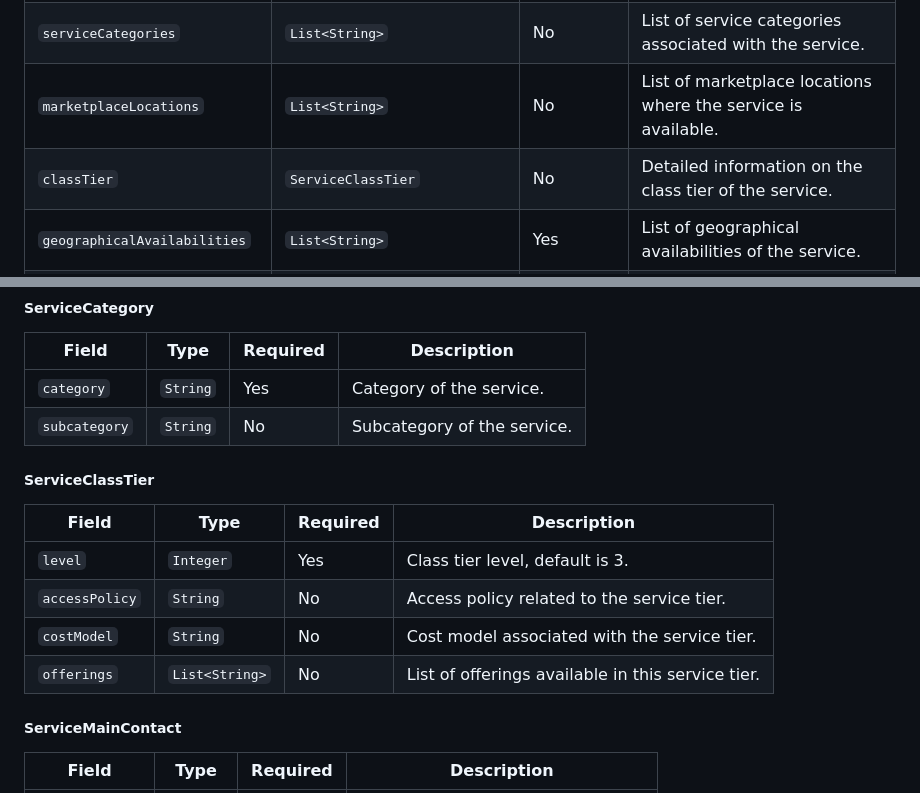
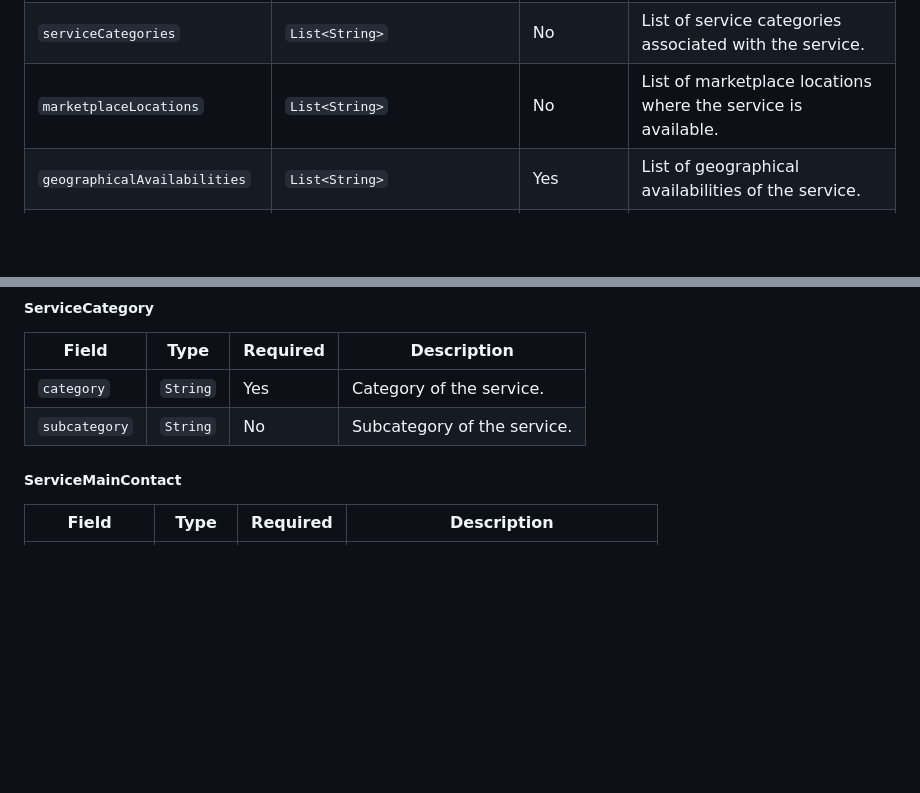
Before and after one commit to madgeek-arc/resource-catalogue-docs, a Markdown page: README.md, 2 parts joined by grey strips. GitHub-like rendering; blank space fills up the shorter version.

```diff
--- a/README.md
+++ b/README.md
@@ -2048,7 +2048,6 @@
 | `horizontalService`           | `Boolean`                     | No       | Indicates if the service is a horizontal service.                         |
 | `serviceCategories`           | `List<String>`                | No       | List of service categories associated with the service.                   |
 | `marketplaceLocations`        | `List<String>`                | No       | List of marketplace locations where the service is available.             |
-| `classTier`                   | `ServiceClassTier`            | No       | Detailed information on the class tier of the service.                    |
 | `geographicalAvailabilities`  | `List<String>`                | Yes      | List of geographical availabilities of the service.                       |
 | `languageAvailabilities`      | `List<String>`                | Yes      | List of language availabilities of the service.                           |
 | `resourceGeographicLocations` | `List<String>`                | No       | List of locations where the service resources are geographically located. |
@@ -2121,15 +2120,6 @@
 |---------------|----------|----------|-----------------------------|
 | `category`    | `String` | Yes      | Category of the service.    |
 | `subcategory` | `String` | No       | Subcategory of the service. |
-
-##### ServiceClassTier
-
-| Field          | Type           | Required | Description                                       |
-|----------------|----------------|----------|---------------------------------------------------|
-| `level`        | `Integer`      | Yes      | Class tier level, default is 3.                   |
-| `accessPolicy` | `String`       | No       | Access policy related to the service tier.        |
-| `costModel`    | `String`       | No       | Cost model associated with the service tier.      |
-| `offerings`    | `List<String>` | No       | List of offerings available in this service tier. |
 
 ##### ServiceMainContact
 
```
